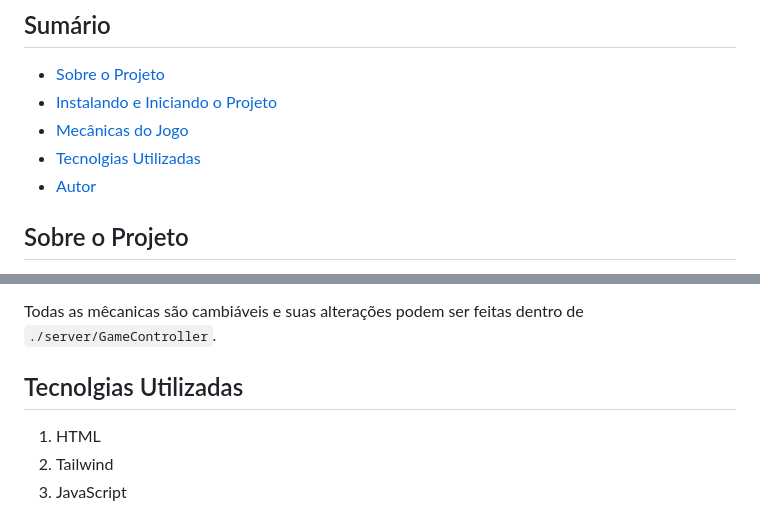
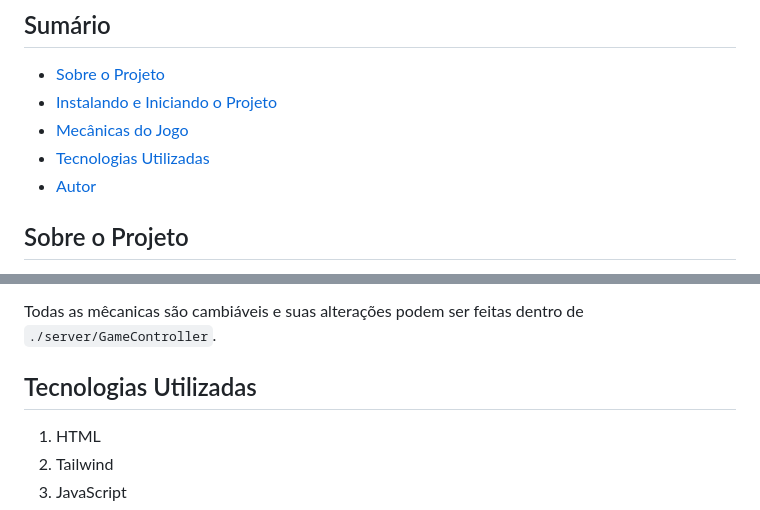
Before and after one commit to coelhoalexandre/soul-points, a Markdown page: README.md, 2 parts joined by grey strips. Rendered like a GitHub page.

```diff
--- a/README.md
+++ b/README.md
@@ -10,8 +10,8 @@
 
 - [Sobre o Projeto](#sobre-o-projeto)
 - [Instalando e Iniciando o Projeto](#instalando-e-iniciando-o-projeto)
-- [Mecânicas do Jogo](#mecanicas-do-jogo)
-- [Tecnolgias Utilizadas](#tecnologias-utilizadas)
+- [Mecânicas do Jogo](#mecânicas-do-jogo)
+- [Tecnologias Utilizadas](#tecnologias-utilizadas)
 - [Autor](#autor)
 
 ## Sobre o Projeto
@@ -53,7 +53,7 @@ Soul Points conta com algumas mecanicas que estão concentradas na pasta GameCon
 
 Todas as mêcanicas são cambiáveis e suas alterações podem ser feitas dentro de `./server/GameController`.
 
-## Tecnolgias Utilizadas
+## Tecnologias Utilizadas
 
 1. HTML
 2. Tailwind
```
